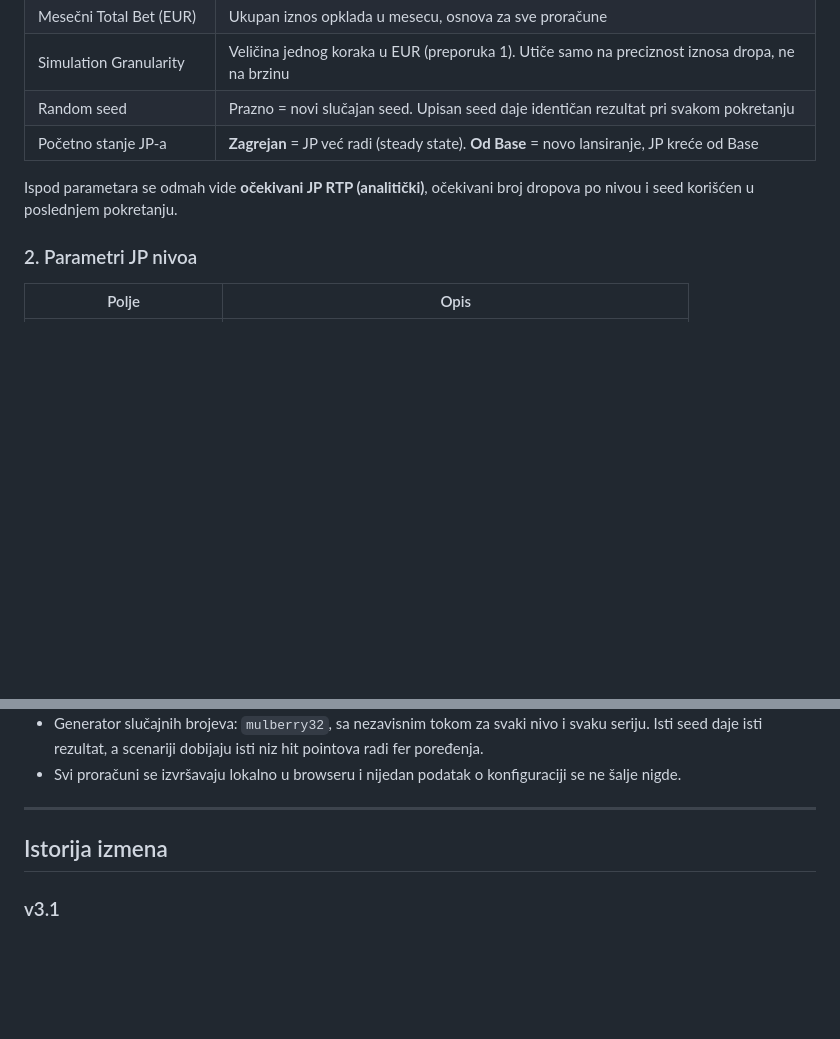
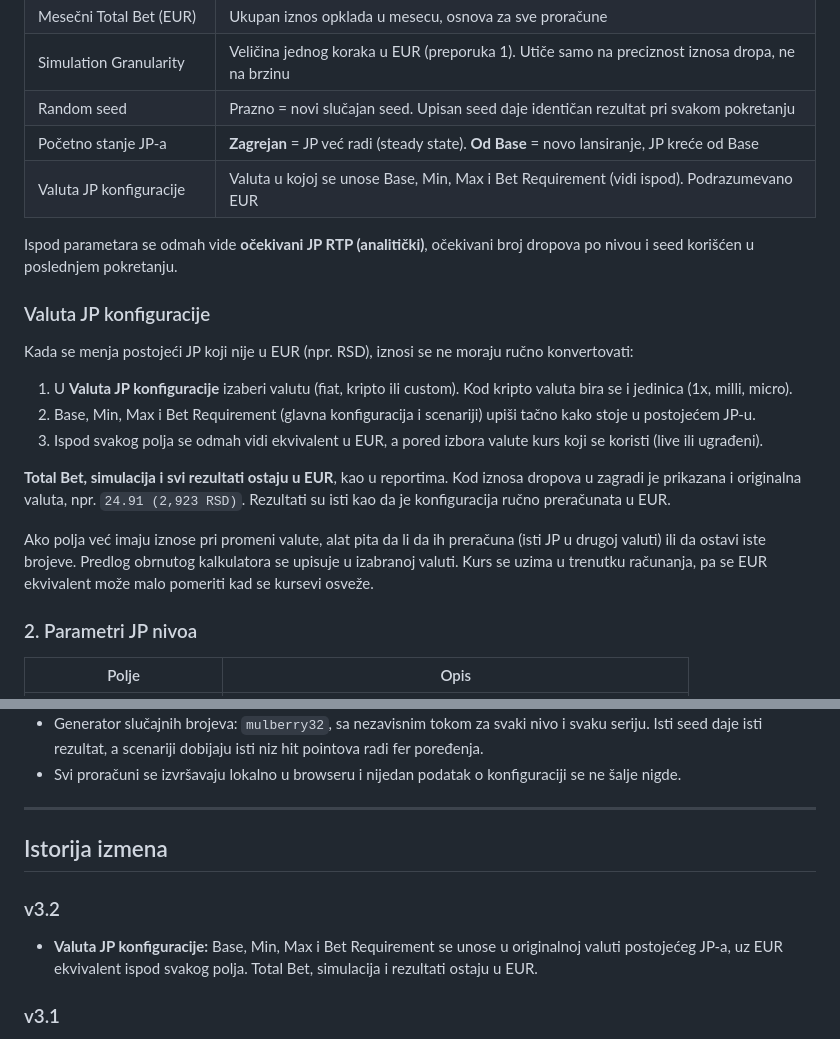
Before and after one commit to djveljko/jp-simulator, a Markdown page: README.md, 2 parts joined by grey strips. GitHub-like rendering; blank space fills up the shorter version.

```diff
--- a/README.md
+++ b/README.md
@@ -77,8 +77,21 @@ Za prvi test:
 | Simulation Granularity | Veličina jednog koraka u EUR (preporuka 1). Utiče samo na preciznost iznosa dropa, ne na brzinu |
 | Random seed | Prazno = novi slučajan seed. Upisan seed daje identičan rezultat pri svakom pokretanju |
 | Početno stanje JP-a | **Zagrejan** = JP već radi (steady state). **Od Base** = novo lansiranje, JP kreće od Base |
+| Valuta JP konfiguracije | Valuta u kojoj se unose Base, Min, Max i Bet Requirement (vidi ispod). Podrazumevano EUR |
 
 Ispod parametara se odmah vide **očekivani JP RTP (analitički)**, očekivani broj dropova po nivou i seed korišćen u poslednjem pokretanju.
+
+### Valuta JP konfiguracije
+
+Kada se menja postojeći JP koji nije u EUR (npr. RSD), iznosi se ne moraju ručno konvertovati:
+
+1. U **Valuta JP konfiguracije** izaberi valutu (fiat, kripto ili custom). Kod kripto valuta bira se i jedinica (1x, milli, micro).
+2. Base, Min, Max i Bet Requirement (glavna konfiguracija i scenariji) upiši tačno kako stoje u postojećem JP-u.
+3. Ispod svakog polja se odmah vidi ekvivalent u EUR, a pored izbora valute kurs koji se koristi (live ili ugrađeni).
+
+**Total Bet, simulacija i svi rezultati ostaju u EUR**, kao u reportima. Kod iznosa dropova u zagradi je prikazana i originalna valuta, npr. `24.91 (2,923 RSD)`. Rezultati su isti kao da je konfiguracija ručno preračunata u EUR.
+
+Ako polja već imaju iznose pri promeni valute, alat pita da li da ih preračuna (isti JP u drugoj valuti) ili da ostavi iste brojeve. Predlog obrnutog kalkulatora se upisuje u izabranoj valuti. Kurs se uzima u trenutku računanja, pa se EUR ekvivalent može malo pomeriti kad se kursevi osveže.
 
 ### 2. Parametri JP nivoa
 
@@ -288,6 +301,10 @@ Vrednosti se izvoze kao brojevi, pa se u Excel-u mogu dalje računati.
 
 ## Istorija izmena
 
+### v3.2
+
+- **Valuta JP konfiguracije:** Base, Min, Max i Bet Requirement se unose u originalnoj valuti postojećeg JP-a, uz EUR ekvivalent ispod svakog polja. Total Bet, simulacija i rezultati ostaju u EUR.
+
 ### v3.1
 
 - **Dvojezični interfejs (srpski / engleski):** prevedeni su svi natpisi, objašnjenja, upozorenja, poruke i Excel export. Promena jezika samo ponovo ispisuje postojeće rezultate, bez ponovnog računanja.
```
